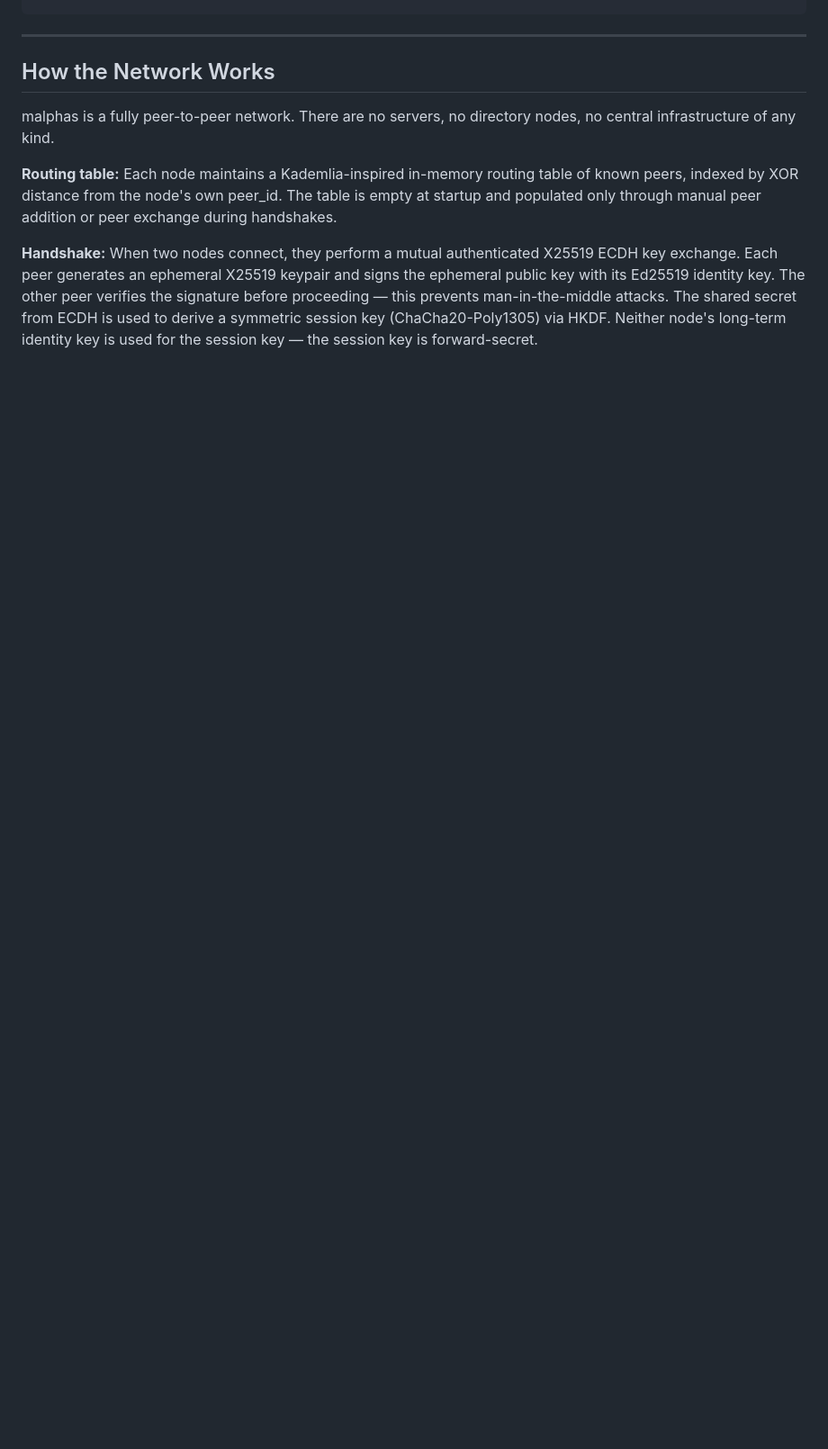
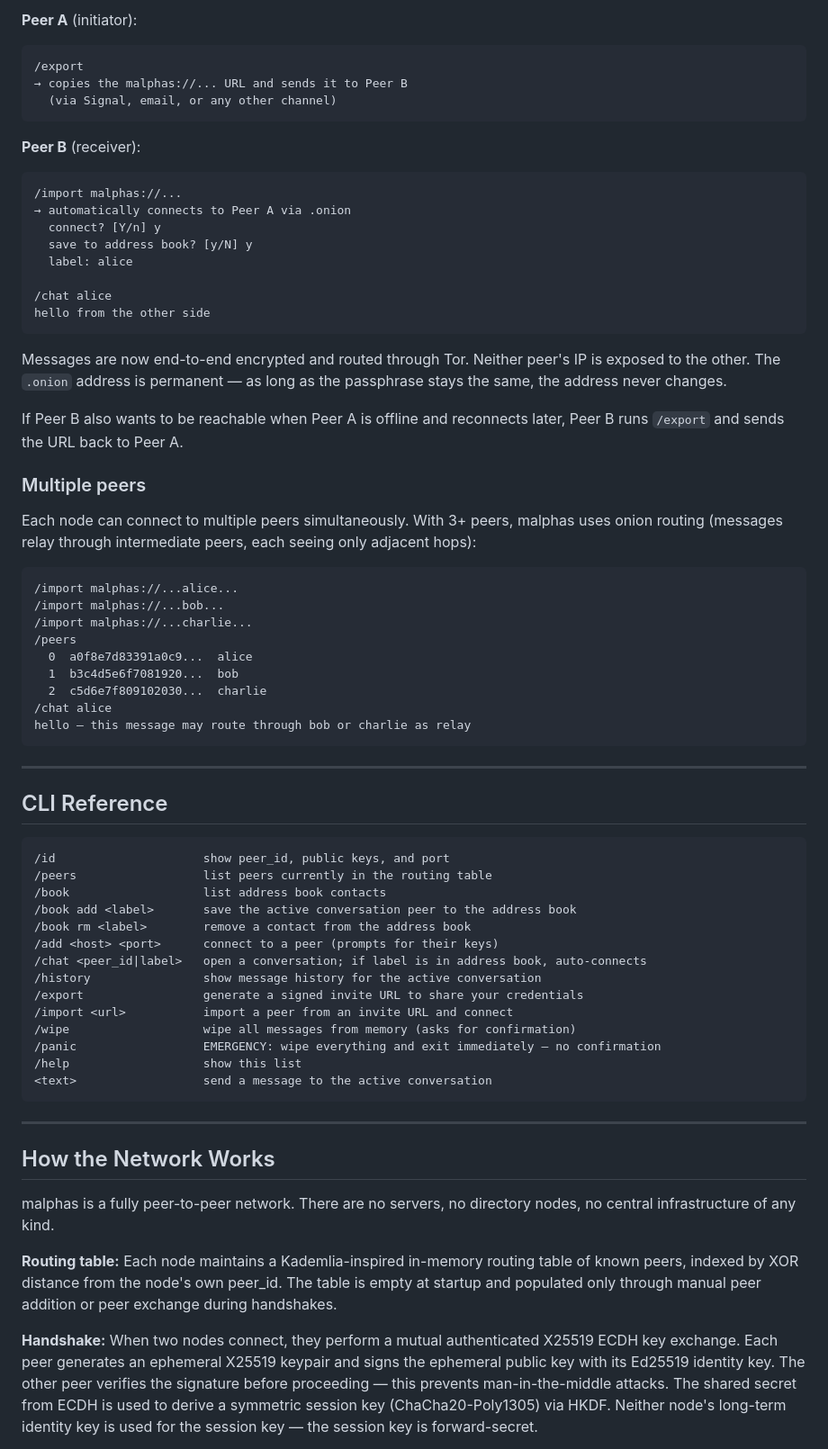
Before and after one commit to CristianDArrigo/malphas, a Markdown page: README.md, the part around one of its changes. Shown at 90% size. Rendered like a GitHub page; blank space fills up the shorter version.

````diff
--- a/README.md
+++ b/README.md
@@ -255,3 +299,63 @@ malphas --mode web --api-port 8080
+**Peer A** (initiator):
+
+```
+/export
+→ copies the malphas://... URL and sends it to Peer B
+  (via Signal, email, or any other channel)
+```
+
+**Peer B** (receiver):
+
+```
+/import malphas://...
+→ automatically connects to Peer A via .onion
+  connect? [Y/n] y
+  save to address book? [y/N] y
+  label: alice
+
+/chat alice
+hello from the other side
+```
+
+Messages are now end-to-end encrypted and routed through Tor. Neither peer's IP is exposed to the other. The `.onion` address is permanent — as long as the passphrase stays the same, the address never changes.
+
+If Peer B also wants to be reachable when Peer A is offline and reconnects later, Peer B runs `/export` and sends the URL back to Peer A.
+
+### Multiple peers
+
+Each node can connect to multiple peers simultaneously. With 3+ peers, malphas uses onion routing (messages relay through intermediate peers, each seeing only adjacent hops):
+
+```
+/import malphas://...alice...
+/import malphas://...bob...
+/import malphas://...charlie...
+/peers
+  0  a0f8e7d83391a0c9...  alice
+  1  b3c4d5e6f7081920...  bob
+  2  c5d6e7f809102030...  charlie
+/chat alice
+hello — this message may route through bob or charlie as relay
+```
+
+---
+
+## CLI Reference
+
+```
+/id                     show peer_id, public keys, and port
+/peers                  list peers currently in the routing table
+/book                   list address book contacts
+/book add <label>       save the active conversation peer to the address book
+/book rm <label>        remove a contact from the address book
+/add <host> <port>      connect to a peer (prompts for their keys)
+/chat <peer_id|label>   open a conversation; if label is in address book, auto-connects
+/history                show message history for the active conversation
+/export                 generate a signed invite URL to share your credentials
+/import <url>           import a peer from an invite URL and connect
+/wipe                   wipe all messages from memory (asks for confirmation)
+/panic                  EMERGENCY: wipe everything and exit immediately — no confirmation
+/help                   show this list
+<text>                  send a message to the active conversation
 ```
 
 ---
````
Also changed, not shown: other parts of README.md (+61 -17 lines).
